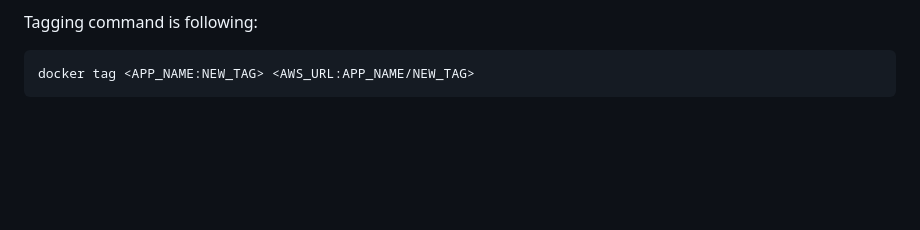
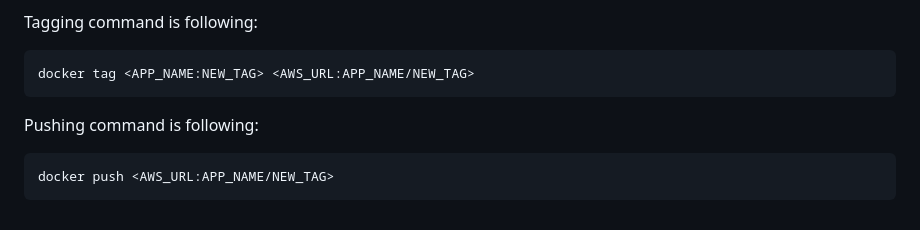
Before and after one commit to pritom169/docker-crash-course, a Markdown page: README.md, the part around the change. Rendered like a GitHub page; blank space fills up the shorter version.

Commit message:
[UPDATE] Pushing command to a private repository has been added.

````diff
--- a/README.md
+++ b/README.md
@@ -324,3 +324,8 @@ Tagging command is following:
 ```bash
 docker tag <APP_NAME:NEW_TAG> <AWS_URL:APP_NAME/NEW_TAG>
 ```
+
+Pushing command is following:
+```bash
+docker push <AWS_URL:APP_NAME/NEW_TAG>
+```
````
